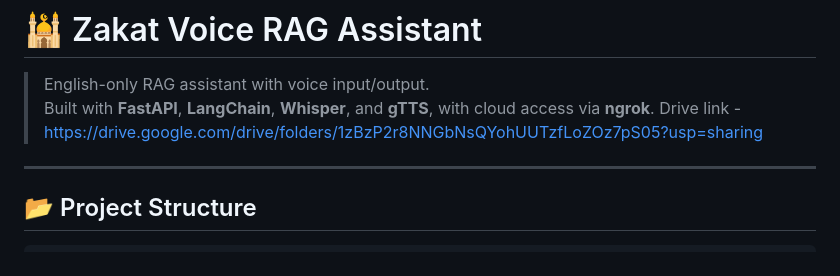
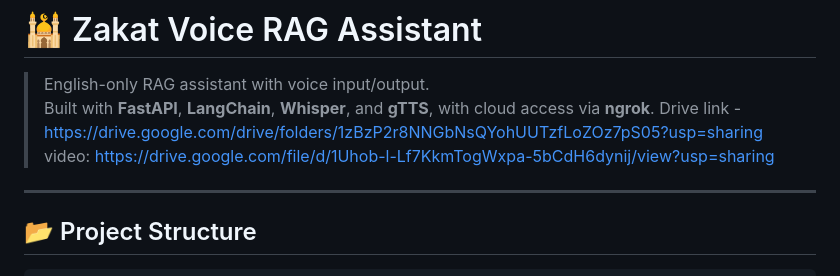
Before and after one commit to AKASH-2019/zakat-speach-chatbot, a Markdown page: README.md, the part around the change. Drawn GitHub-style.

Commit message:
add video

```diff
--- a/README.md
+++ b/README.md
@@ -3,6 +3,7 @@
 > English-only RAG assistant with voice input/output.
 > Built with **FastAPI**, **LangChain**, **Whisper**, and **gTTS**, with cloud access via **ngrok**.
 > Drive link - https://drive.google.com/drive/folders/1zBzP2r8NNGbNsQYohUUTzfLoZOz7pS05?usp=sharing
+> video: https://drive.google.com/file/d/1Uhob-l-Lf7KkmTogWxpa-5bCdH6dynij/view?usp=sharing
 ---
 
 ## 📂 Project Structure
```
